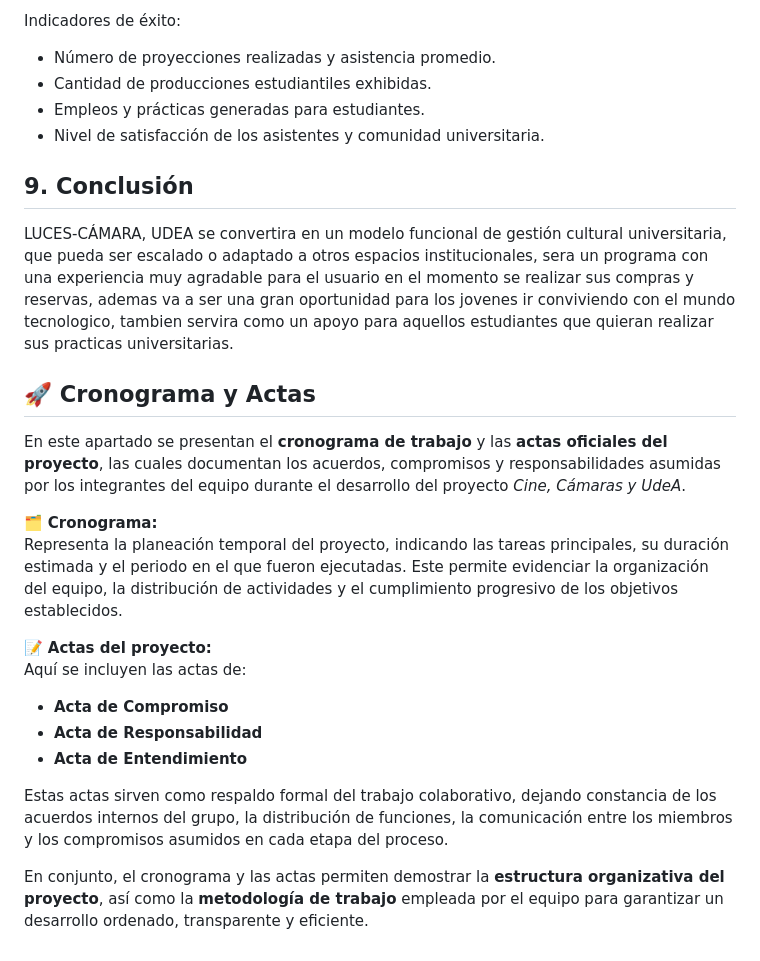
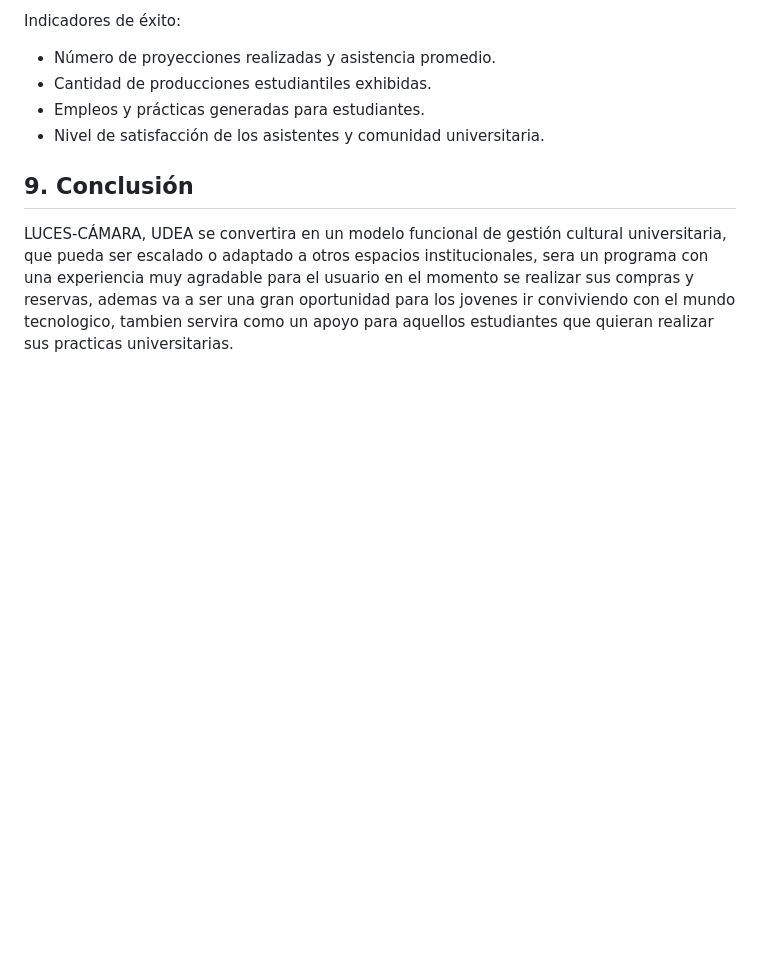
Before and after one commit to isabellalondono-code/LUCES-CAMARA...UDEA-, a Markdown page: PLAN DE PROYECTO.MD, the part around the change. Rendered like a GitHub page; blank space fills up the shorter version.

Commit message:
Delete project schedule and minutes section
Removed the section on the project schedule and official minutes, which included details about the work schedule and documentation of agreements and responsibilities.

```diff
--- a/PLAN DE PROYECTO.MD
+++ b/PLAN DE PROYECTO.MD
@@ -215,21 +215,3 @@ Indicadores de éxito:
 
 ## 9. Conclusión
 LUCES-CÁMARA, UDEA  se convertira en un modelo funcional de gestión cultural universitaria, que pueda ser escalado o adaptado a otros espacios institucionales, sera un programa con una experiencia muy agradable para el usuario en el momento se realizar sus compras y reservas, ademas va a ser una gran oportunidad para los jovenes ir conviviendo con el mundo tecnologico, tambien servira como un apoyo para aquellos estudiantes que quieran realizar sus practicas universitarias.
-
-
-## 🚀 **Cronograma y Actas**
-
-En este apartado se presentan el **cronograma de trabajo** y las **actas oficiales del proyecto**, las cuales documentan los acuerdos, compromisos y responsabilidades asumidas por los integrantes del equipo durante el desarrollo del proyecto *Cine, Cámaras y UdeA*.
-
-🗂️ **Cronograma:**
-Representa la planeación temporal del proyecto, indicando las tareas principales, su duración estimada y el periodo en el que fueron ejecutadas. Este permite evidenciar la organización del equipo, la distribución de actividades y el cumplimiento progresivo de los objetivos establecidos.
-
-📝 **Actas del proyecto:**
-Aquí se incluyen las actas de:
-- **Acta de Compromiso**
-- **Acta de Responsabilidad**
-- **Acta de Entendimiento**
-
-Estas actas sirven como respaldo formal del trabajo colaborativo, dejando constancia de los acuerdos internos del grupo, la distribución de funciones, la comunicación entre los miembros y los compromisos asumidos en cada etapa del proceso.
-
-En conjunto, el cronograma y las actas permiten demostrar la **estructura organizativa del proyecto**, así como la **metodología de trabajo** empleada por el equipo para garantizar un desarrollo ordenado, transparente y eficiente.
```
